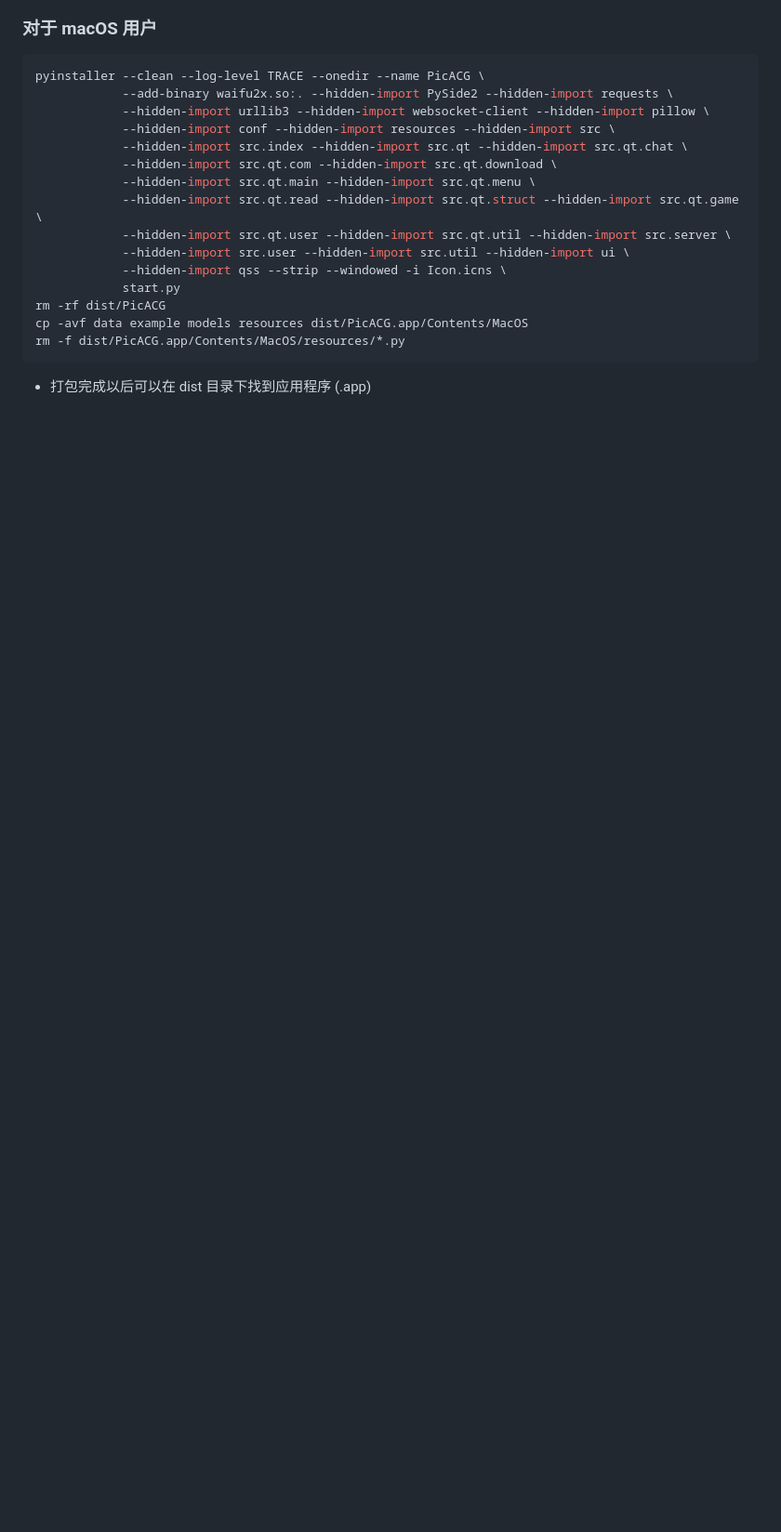
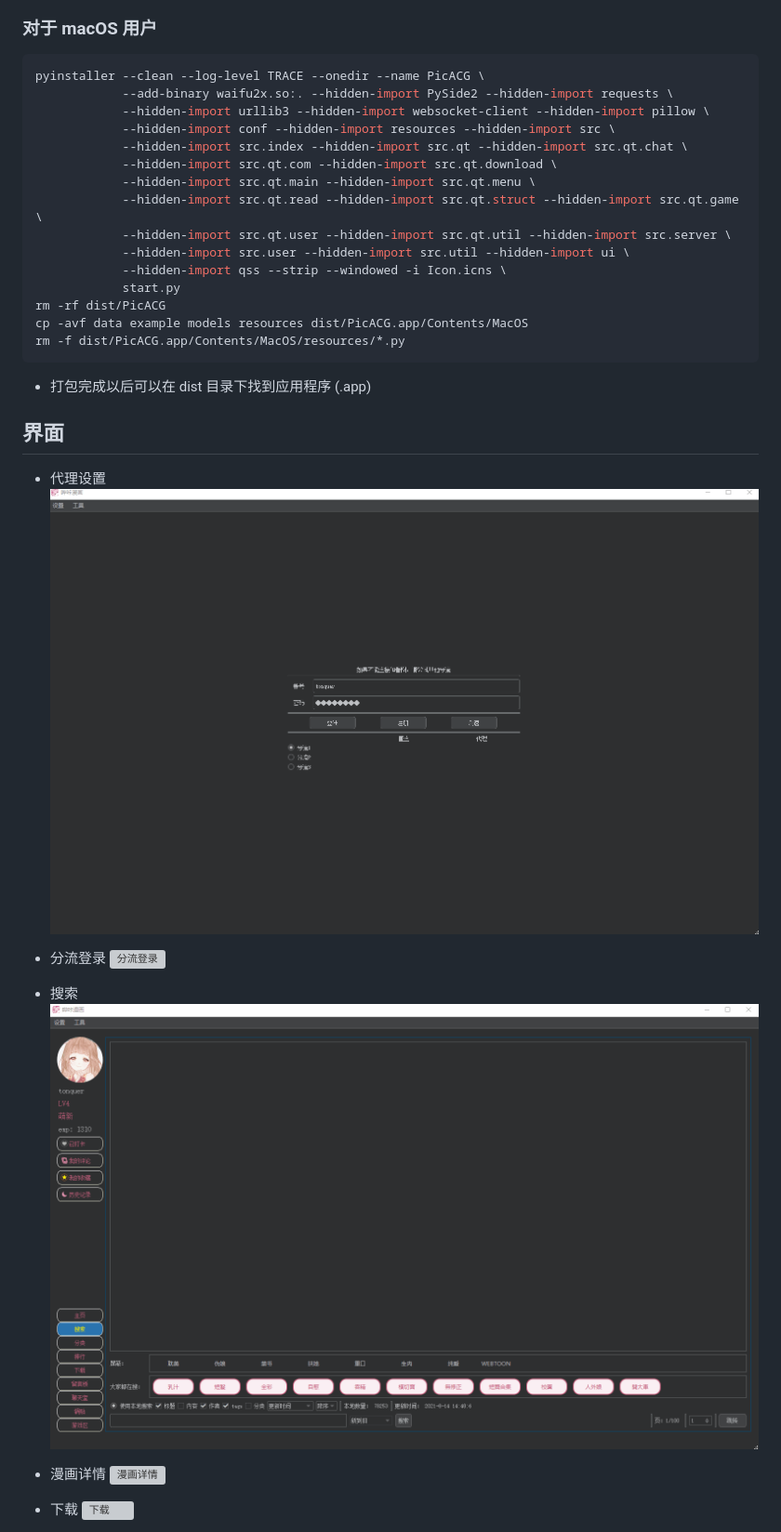
Before and after one commit to tonquer/picacg-qt, a Markdown page: README.md, the part around one of its changes. Shown at 93% size. Rendered like a GitHub page; pictures changed too: example/代理设置.gif (added), example/搜索.gif (added); blank space fills up the shorter version; grey boxes are pictures that could not be loaded.

`````diff
--- a/README.md
+++ b/README.md
@@ -113,3 +106,19 @@
   ````
   * 打包完成以后可以在 dist 目录下找到应用程序 (.app)
 
+## 界面
+* 代理设置
+![代理设置](example/代理设置.gif)
+
+* 分流登录
+![分流登录](example/分流登录.gif)
+
+* 搜索
+![搜索](example/搜索.gif)
+
+* 漫画详情
+![漫画详情](example/漫画详情.gif)
+
+* 下载
+![下载](example/下载.gif)
+
`````
Also changed, not shown: other parts of README.md (+14 -11 lines), 4 other files.
